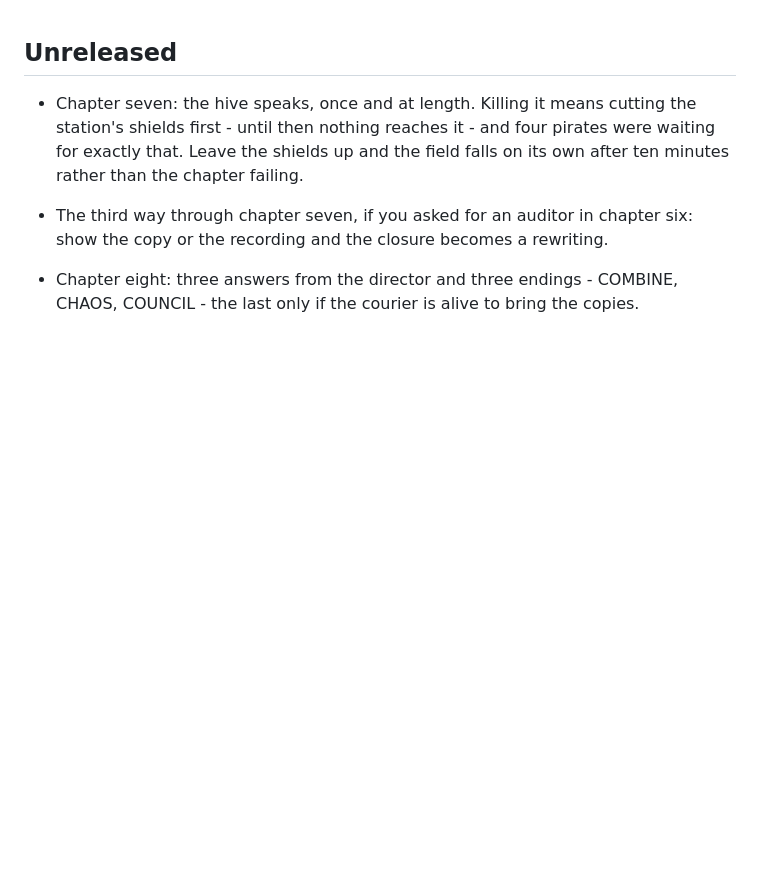
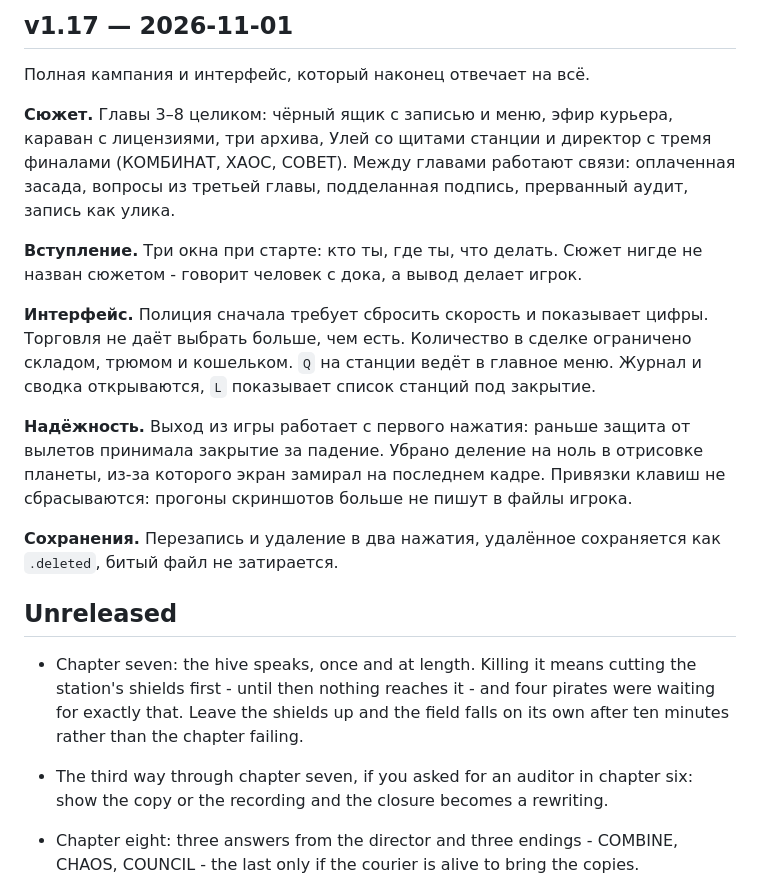
Before and after one commit to DruzhininPavel/helios-drift, a Markdown page: CHANGELOG.md, the part around the change. GitHub-like rendering; blank space fills up the shorter version.

Commit message:
Changelog for v1.17

```diff
--- a/CHANGELOG.md
+++ b/CHANGELOG.md
@@ -1,3 +1,29 @@
+## v1.17 — 2026-11-01
+
+Полная кампания и интерфейс, который наконец отвечает на всё.
+
+**Сюжет.** Главы 3–8 целиком: чёрный ящик с записью и меню, эфир курьера,
+караван с лицензиями, три архива, Улей со щитами станции и директор с тремя
+финалами (КОМБИНАТ, ХАОС, СОВЕТ). Между главами работают связи: оплаченная
+засада, вопросы из третьей главы, подделанная подпись, прерванный аудит,
+запись как улика.
+
+**Вступление.** Три окна при старте: кто ты, где ты, что делать. Сюжет нигде
+не назван сюжетом - говорит человек с дока, а вывод делает игрок.
+
+**Интерфейс.** Полиция сначала требует сбросить скорость и показывает цифры.
+Торговля не даёт выбрать больше, чем есть. Количество в сделке ограничено
+складом, трюмом и кошельком. `Q` на станции ведёт в главное меню. Журнал и
+сводка открываются, `L` показывает список станций под закрытие.
+
+**Надёжность.** Выход из игры работает с первого нажатия: раньше защита от
+вылетов принимала закрытие за падение. Убрано деление на ноль в отрисовке
+планеты, из-за которого экран замирал на последнем кадре. Привязки клавиш не
+сбрасываются: прогоны скриншотов больше не пишут в файлы игрока.
+
+**Сохранения.** Перезапись и удаление в два нажатия, удалённое сохраняется как
+`.deleted`, битый файл не затирается.
+
 ## Unreleased
 
 - Chapter seven: the hive speaks, once and at length. Killing it means cutting the
```
